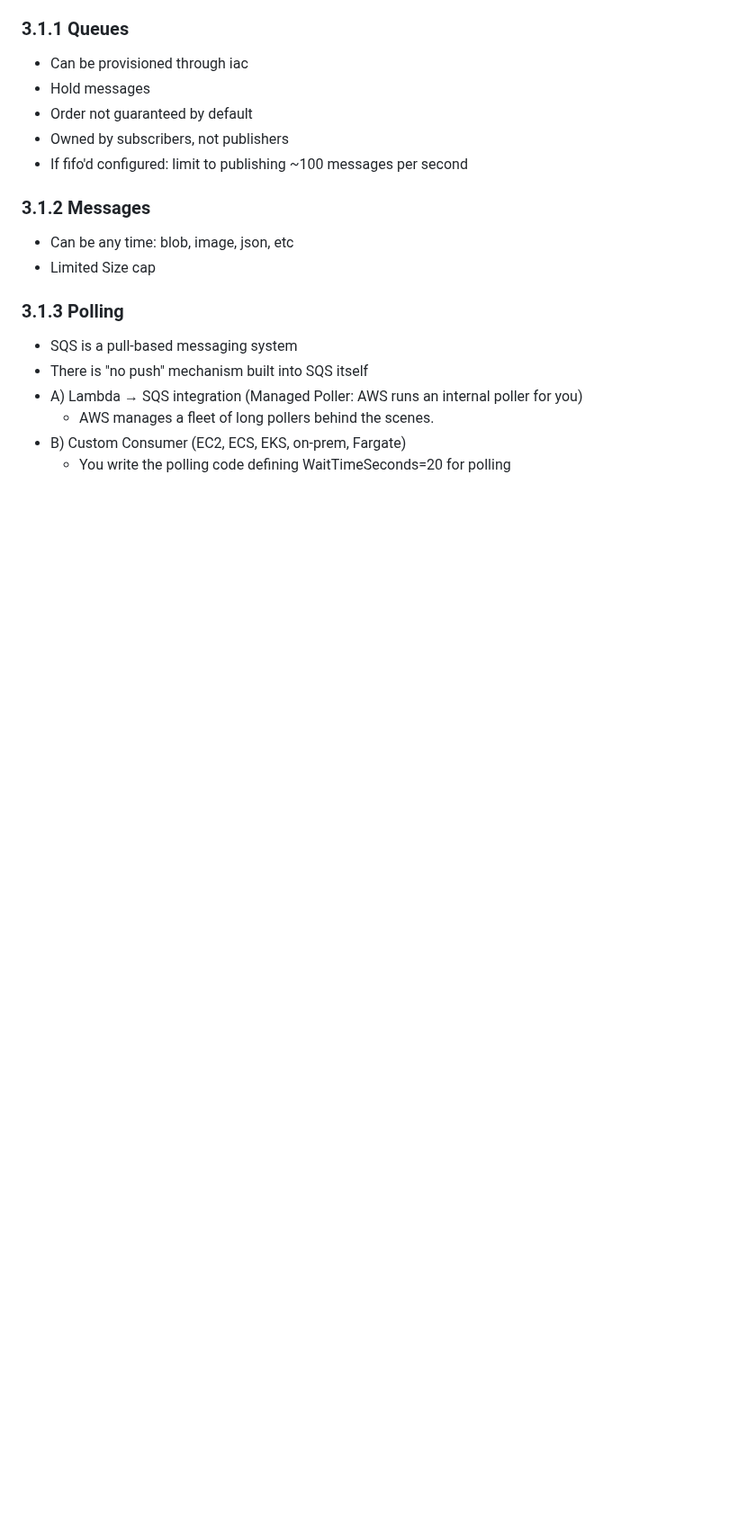
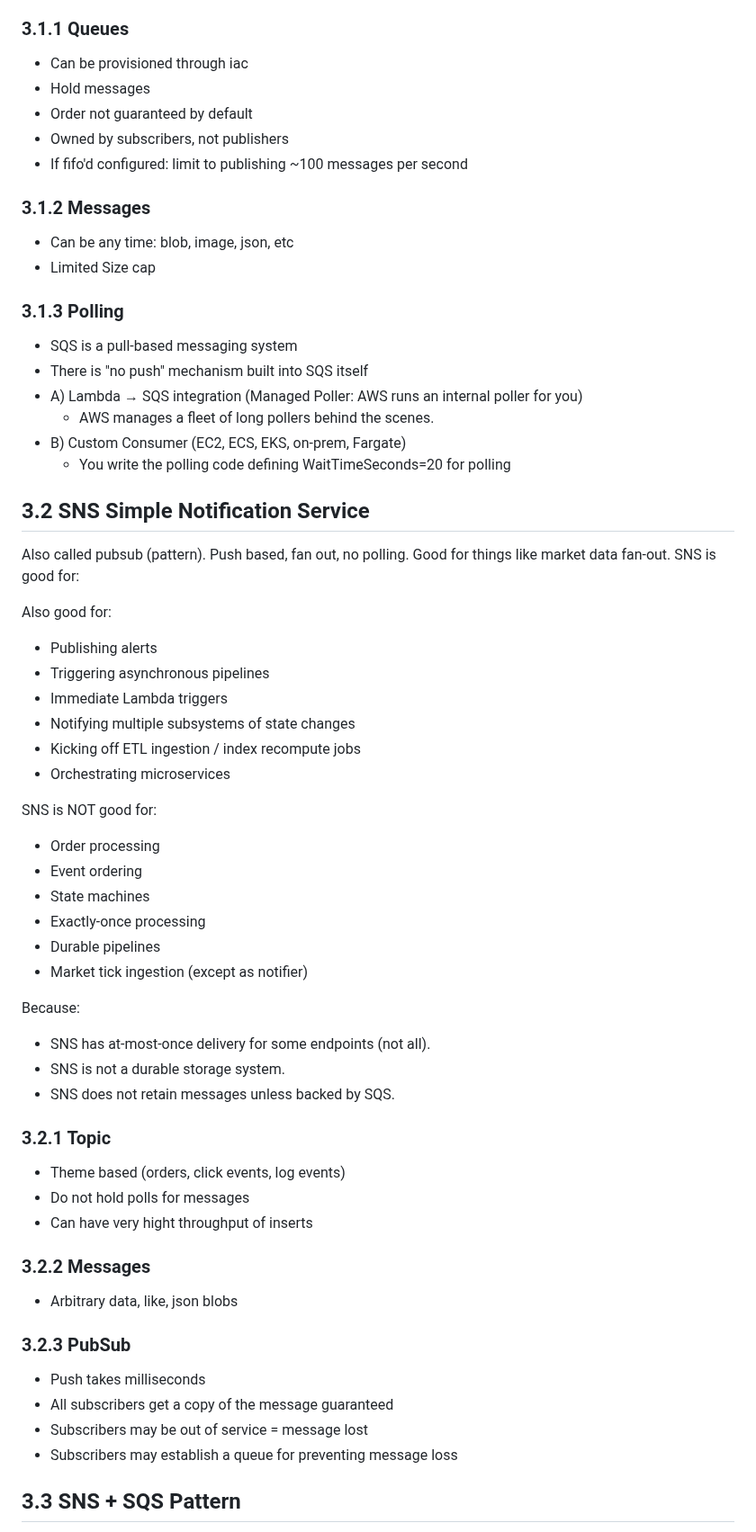
Before and after one commit to ggmartins/training, a Markdown page: aws/README.md, the part around one of its changes. Shown at 90% size. Drawn GitHub-style; blank space fills up the shorter version.

Commit message:
SNS + SQS

```diff
--- a/aws/README.md
+++ b/aws/README.md
@@ -489,3 +489,47 @@ Choose MSK/Kafka if you need:
   - AWS manages a fleet of long pollers behind the scenes.
 - B) Custom Consumer (EC2, ECS, EKS, on-prem, Fargate)
   - You write the polling code defining WaitTimeSeconds=20 for polling
+
+## 3.2 SNS Simple Notification Service
+
+Also called pubsub (pattern). Push based, fan out, no polling. Good for things like market data fan-out.
+SNS is good for:
+
+Also good for:
+- Publishing alerts
+- Triggering asynchronous pipelines
+- Immediate Lambda triggers
+- Notifying multiple subsystems of state changes
+- Kicking off ETL ingestion / index recompute jobs
+- Orchestrating microservices
+
+SNS is NOT good for:
+- Order processing
+- Event ordering
+- State machines
+- Exactly-once processing
+- Durable pipelines
+- Market tick ingestion (except as notifier)
+
+Because:
+- SNS has at-most-once delivery for some endpoints (not all).
+- SNS is not a durable storage system.
+- SNS does not retain messages unless backed by SQS.
+
+### 3.2.1 Topic
+
+- Theme based (orders, click events, log events)
+- Do not hold polls for messages
+- Can have very hight throughput of inserts
+
+### 3.2.2 Messages
+- Arbitrary data, like, json blobs
+
+### 3.2.3 PubSub
+- Push takes milliseconds
+- All subscribers get a copy of the message guaranteed
+- Subscribers may be out of service = message lost
+- Subscribers may establish a queue for preventing message loss
+
+## 3.3 SNS + SQS Pattern
+
```
Also changed, not shown: other parts of aws/README.md (+2 -1 lines).
